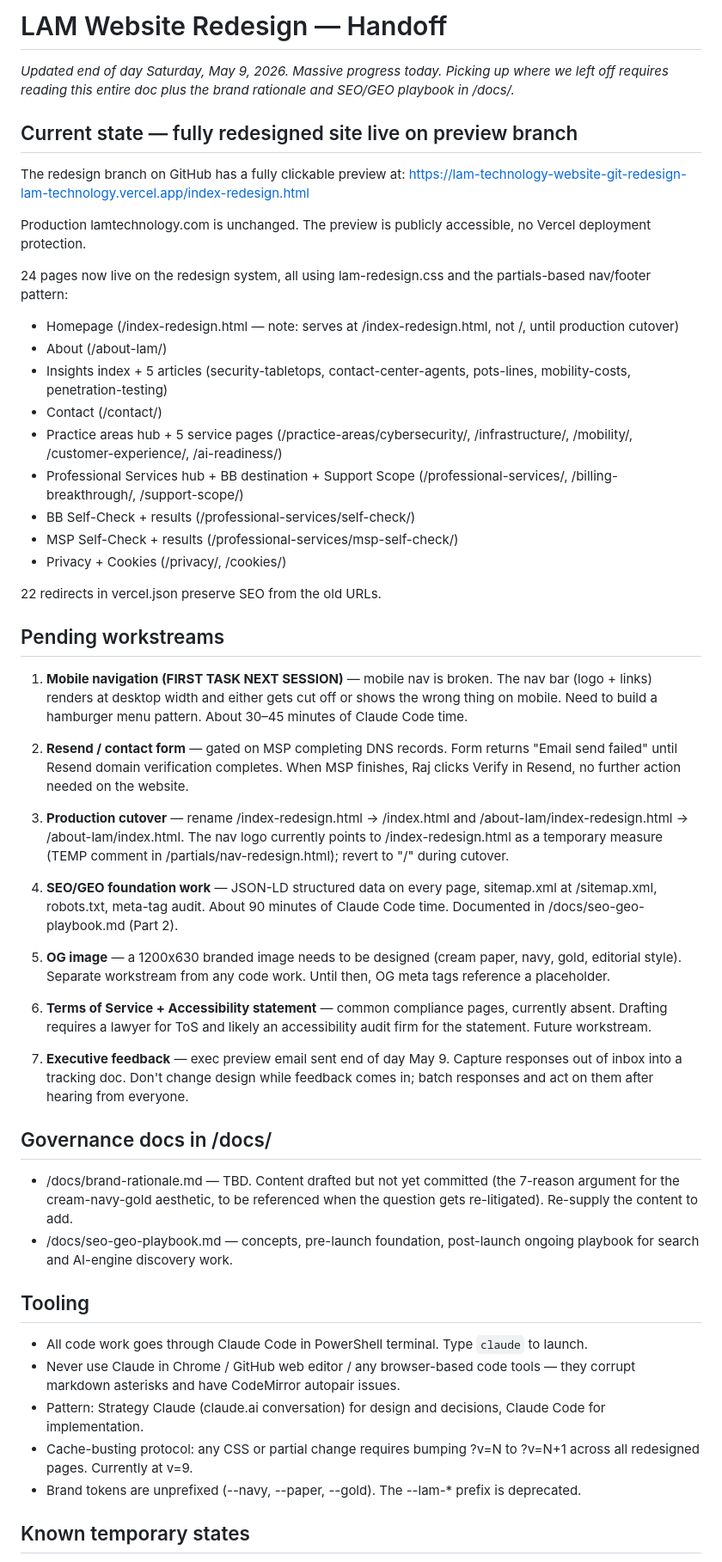
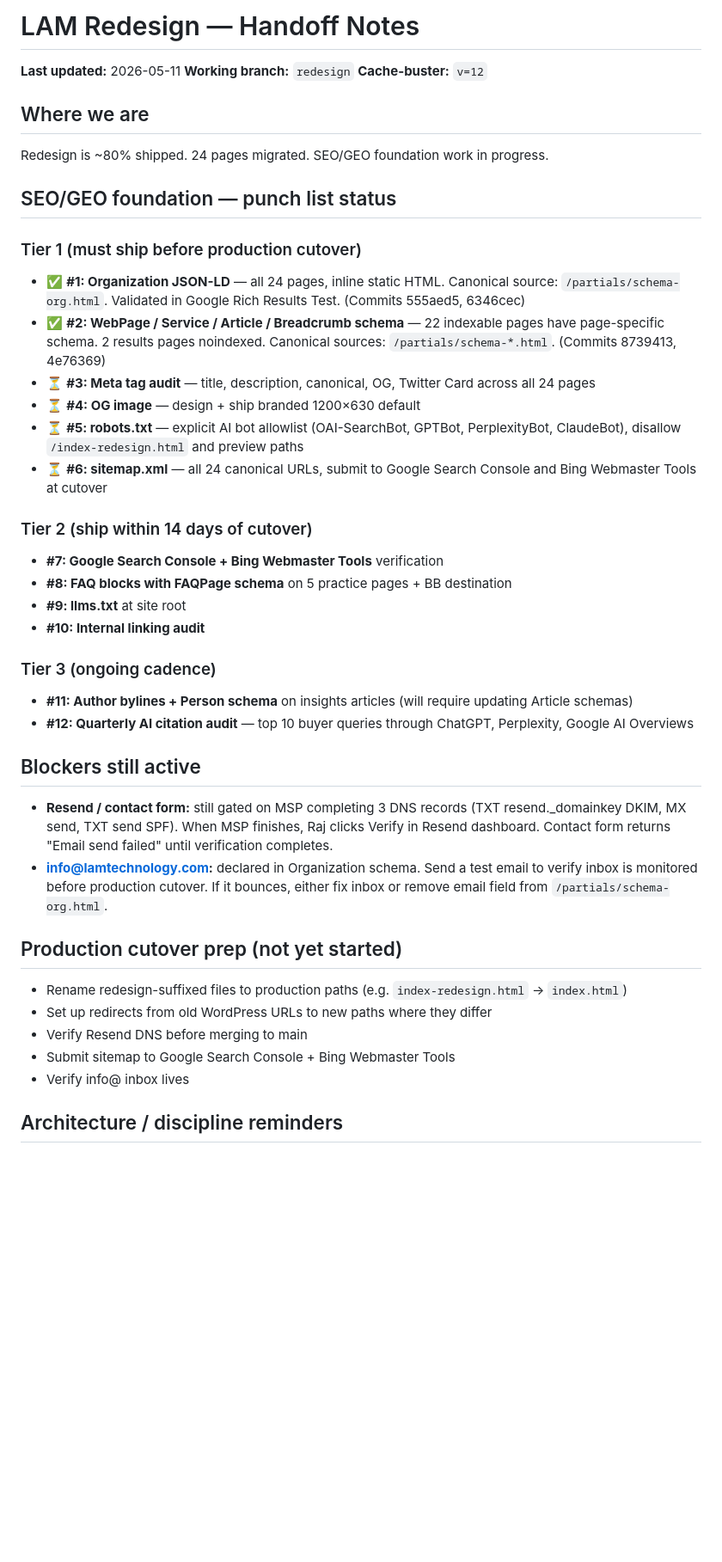
Before and after one commit to lesleykingsley/lam-technology-website, a Markdown page: HANDOFF.md, the part around one of its changes. Shown at 86% size. GitHub-like rendering; blank space fills up the shorter version.

Commit message:
Update HANDOFF.md — SEO/GEO #1 and #2 complete, cache-buster v=12, Tier 1-3 punch list
Co-Authored-By: Claude Opus 4.7 (1M context) <noreply@anthropic.com>

```diff
--- a/HANDOFF.md
+++ b/HANDOFF.md
@@ -1,56 +1,48 @@
-# LAM Website Redesign — Handoff
+# LAM Redesign — Handoff Notes
 
-_Updated end of day Saturday, May 9, 2026. Massive progress today. Picking up where we left off requires reading this entire doc plus the brand rationale and SEO/GEO playbook in /docs/._
+**Last updated:** 2026-05-11
+**Working branch:** `redesign`
+**Cache-buster:** `v=12`
 
-## Current state — fully redesigned site live on preview branch
+## Where we are
 
-The redesign branch on GitHub has a fully clickable preview at:
-https://lam-technology-website-git-redesign-lam-technology.vercel.app/index-redesign.html
+Redesign is ~80% shipped. 24 pages migrated. SEO/GEO foundation work in progress.
 
-Production lamtechnology.com is unchanged. The preview is publicly accessible, no Vercel deployment protection.
+## SEO/GEO foundation — punch list status
 
-24 pages now live on the redesign system, all using lam-redesign.css and the partials-based nav/footer pattern:
+### Tier 1 (must ship before production cutover)
 
-- Homepage (/index-redesign.html — note: serves at /index-redesign.html, not /, until production cutover)
-- About (/about-lam/)
-- Insights index + 5 articles (security-tabletops, contact-center-agents, pots-lines, mobility-costs, penetration-testing)
-- Contact (/contact/)
-- Practice areas hub + 5 service pages (/practice-areas/cybersecurity/, /infrastructure/, /mobility/, /customer-experience/, /ai-readiness/)
-- Professional Services hub + BB destination + Support Scope (/professional-services/, /billing-breakthrough/, /support-scope/)
-- BB Self-Check + results (/professional-services/self-check/)
-- MSP Self-Check + results (/professional-services/msp-self-check/)
-- Privacy + Cookies (/privacy/, /cookies/)
+- ✅ **#1: Organization JSON-LD** — all 24 pages, inline static HTML. Canonical source: `/partials/schema-org.html`. Validated in Google Rich Results Test. (Commits 555aed5, 6346cec)
+- ✅ **#2: WebPage / Service / Article / Breadcrumb schema** — 22 indexable pages have page-specific schema. 2 results pages noindexed. Canonical sources: `/partials/schema-*.html`. (Commits 8739413, 4e76369)
+- ⏳ **#3: Meta tag audit** — title, description, canonical, OG, Twitter Card across all 24 pages
+- ⏳ **#4: OG image** — design + ship branded 1200×630 default
+- ⏳ **#5: robots.txt** — explicit AI bot allowlist (OAI-SearchBot, GPTBot, PerplexityBot, ClaudeBot), disallow `/index-redesign.html` and preview paths
+- ⏳ **#6: sitemap.xml** — all 24 canonical URLs, submit to Google Search Console and Bing Webmaster Tools at cutover
 
-22 redirects in vercel.json preserve SEO from the old URLs.
+### Tier 2 (ship within 14 days of cutover)
 
-## Pending workstreams
+- **#7: Google Search Console + Bing Webmaster Tools** verification
+- **#8: FAQ blocks with FAQPage schema** on 5 practice pages + BB destination
+- **#9: llms.txt** at site root
+- **#10: Internal linking audit**
 
-1. **Mobile navigation (FIRST TASK NEXT SESSION)** — mobile nav is broken. The nav bar (logo + links) renders at desktop width and either gets cut off or shows the wrong thing on mobile. Need to build a hamburger menu pattern. About 30–45 minutes of Claude Code time.
+### Tier 3 (ongoing cadence)
 
-2. **Resend / contact form** — gated on MSP completing DNS records. Form returns "Email send failed" until Resend domain verification completes. When MSP finishes, Raj clicks Verify in Resend, no further action needed on the website.
+- **#11: Author bylines + Person schema** on insights articles (will require updating Article schemas)
+- **#12: Quarterly AI citation audit** — top 10 buyer queries through ChatGPT, Perplexity, Google AI Overviews
 
-3. **Production cutover** — rename /index-redesign.html → /index.html and /about-lam/index-redesign.html → /about-lam/index.html. The nav logo currently points to /index-redesign.html as a temporary measure (TEMP comment in /partials/nav-redesign.html); revert to "/" during cutover.
+## Blockers still active
 
-4. **SEO/GEO foundation work** — JSON-LD structured data on every page, sitemap.xml at /sitemap.xml, robots.txt, meta-tag audit. About 90 minutes of Claude Code time. Documented in /docs/seo-geo-playbook.md (Part 2).
+- **Resend / contact form:** still gated on MSP completing 3 DNS records (TXT resend._domainkey DKIM, MX send, TXT send SPF). When MSP finishes, Raj clicks Verify in Resend dashboard. Contact form returns "Email send failed" until verification completes.
+- **info@lamtechnology.com:** declared in Organization schema. Send a test email to verify inbox is monitored before production cutover. If it bounces, either fix inbox or remove email field from `/partials/schema-org.html`.
 
-5. **OG image** — a 1200x630 branded image needs to be designed (cream paper, navy, gold, editorial style). Separate workstream from any code work. Until then, OG meta tags reference a placeholder.
+## Production cutover prep (not yet started)
 
-6. **Terms of Service + Accessibility statement** — common compliance pages, currently absent. Drafting requires a lawyer for ToS and likely an accessibility audit firm for the statement. Future workstream.
+- Rename redesign-suffixed files to production paths (e.g. `index-redesign.html` → `index.html`)
+- Set up redirects from old WordPress URLs to new paths where they differ
+- Verify Resend DNS before merging to main
+- Submit sitemap to Google Search Console + Bing Webmaster Tools
+- Verify info@ inbox lives
 
-7. **Executive feedback** — exec preview email sent end of day May 9. Capture responses out of inbox into a tracking doc. Don't change design while feedback comes in; batch responses and act on them after hearing from everyone.
+## Architecture / discipline reminders
 
-## Governance docs in /docs/
-
-- /docs/brand-rationale.md — TBD. Content drafted but not yet committed (the 7-reason argument for the cream-navy-gold aesthetic, to be referenced when the question gets re-litigated). Re-supply the content to add.
-- /docs/seo-geo-playbook.md — concepts, pre-launch foundation, post-launch ongoing playbook for search and AI-engine discovery work.
-
-## Tooling
-
-- All code work goes through Claude Code in PowerShell terminal. Type `claude` to launch.
-- Never use Claude in Chrome / GitHub web editor / any browser-based code tools — they corrupt markdown asterisks and have CodeMirror autopair issues.
-- Pattern: Strategy Claude (claude.ai conversation) for design and decisions, Claude Code for implementation.
-- Cache-busting protocol: any CSS or partial change requires bumping ?v=N to ?v=N+1 across all redesigned pages. Currently at v=9.
-- Brand tokens are unprefixed (--navy, --paper, --gold). The --lam-* prefix is deprecated.
-
-## Known temporary states
-
```
Also changed, not shown: other parts of HANDOFF.md (+6 -26 lines).
